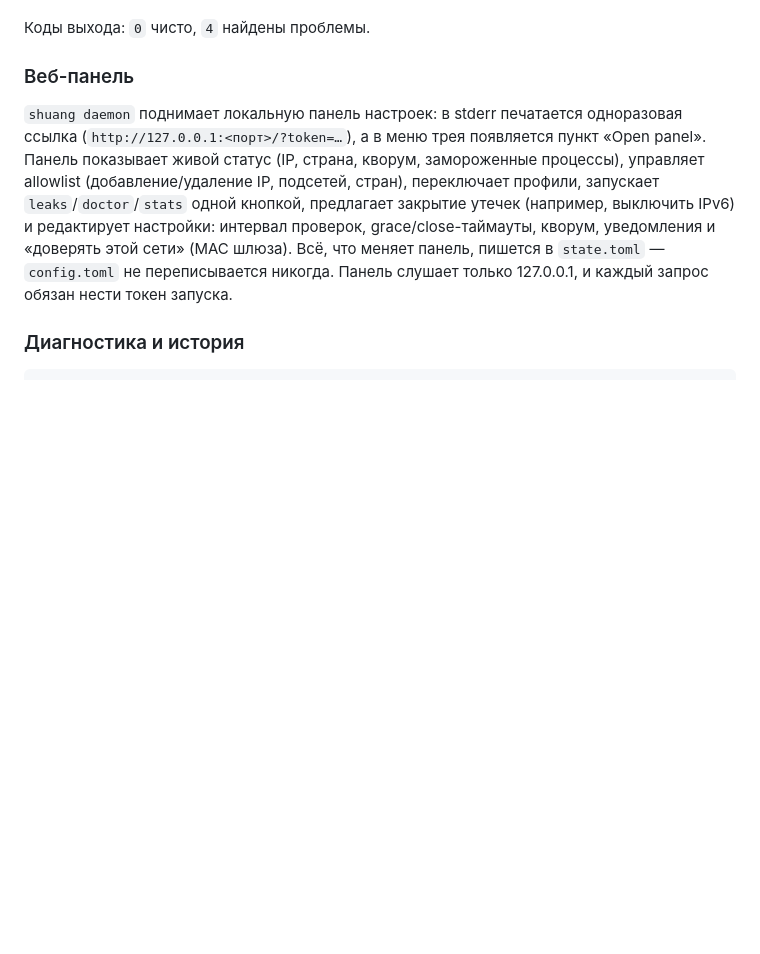
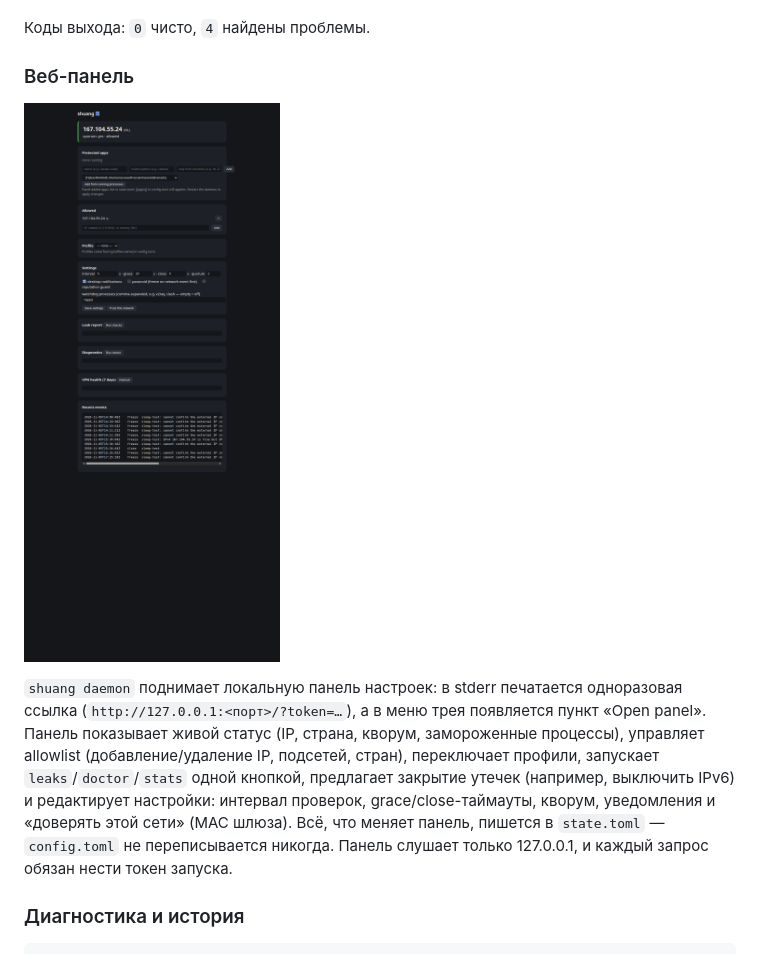
Before and after one commit to rasuvaeff/shuang, a Markdown page: README.ru.md, the part around the change. GitHub-like rendering; pictures changed too: docs/panel.png (added); blank space fills up the shorter version.

Commit message:
docs: panel screenshot (#20)
* docs: panel screenshot in all three READMEs

* docs: panel screenshot in RU/ZH READMEs too

```diff
--- a/README.ru.md
+++ b/README.ru.md
@@ -159,6 +159,8 @@ edge видит вас по IPv6.
 
 ### Веб-панель
 
+![Панель shuang](docs/panel.png)
+
 `shuang daemon` поднимает локальную панель настроек: в stderr печатается
 одноразовая ссылка (`http://127.0.0.1:<порт>/?token=…`), а в меню трея
 появляется пункт «Open panel». Панель показывает живой статус (IP, страна,
```
Also changed, not shown: README.md (+2 -0 lines), README.zh.md (+2 -0 lines).
